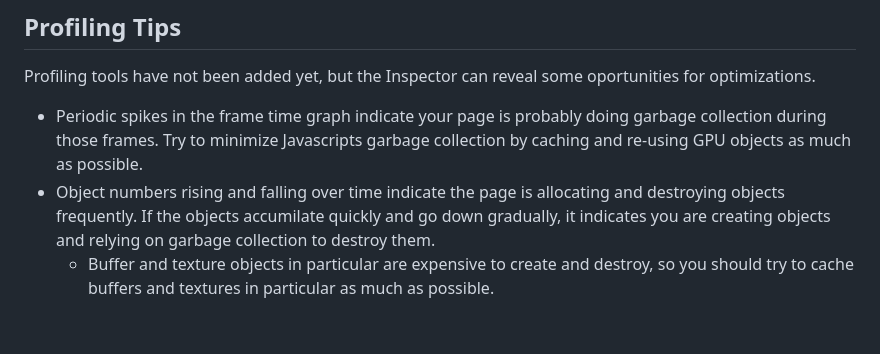
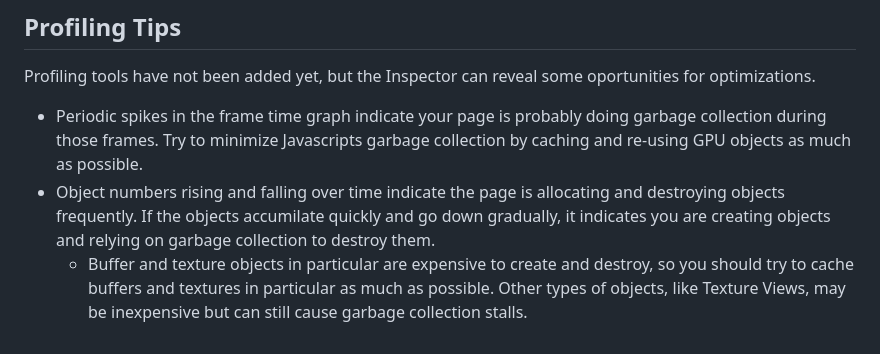
Before and after one commit to brendan-duncan/webgpu_inspector, a Markdown page: docs/inspect.md, the part around the change. Rendered like a GitHub page.

```diff
--- a/docs/inspect.md
+++ b/docs/inspect.md
@@ -82,4 +82,4 @@ Profiling tools have not been added yet, but the Inspector can reveal some oport
 
 * Periodic spikes in the frame time graph indicate your page is probably doing garbage collection during those frames. Try to minimize Javascripts garbage collection by caching and re-using GPU objects as much as possible.
 * Object numbers rising and falling over time indicate the page is allocating and destroying objects frequently. If the objects accumilate quickly and go down gradually, it indicates you are creating objects and relying on garbage collection to destroy them.
-    * Buffer and texture objects in particular are expensive to create and destroy, so you should try to cache buffers and textures in particular as much as possible.
+    * Buffer and texture objects in particular are expensive to create and destroy, so you should try to cache buffers and textures in particular as much as possible. Other types of objects, like Texture Views, may be inexpensive but can still cause garbage collection stalls.
```
